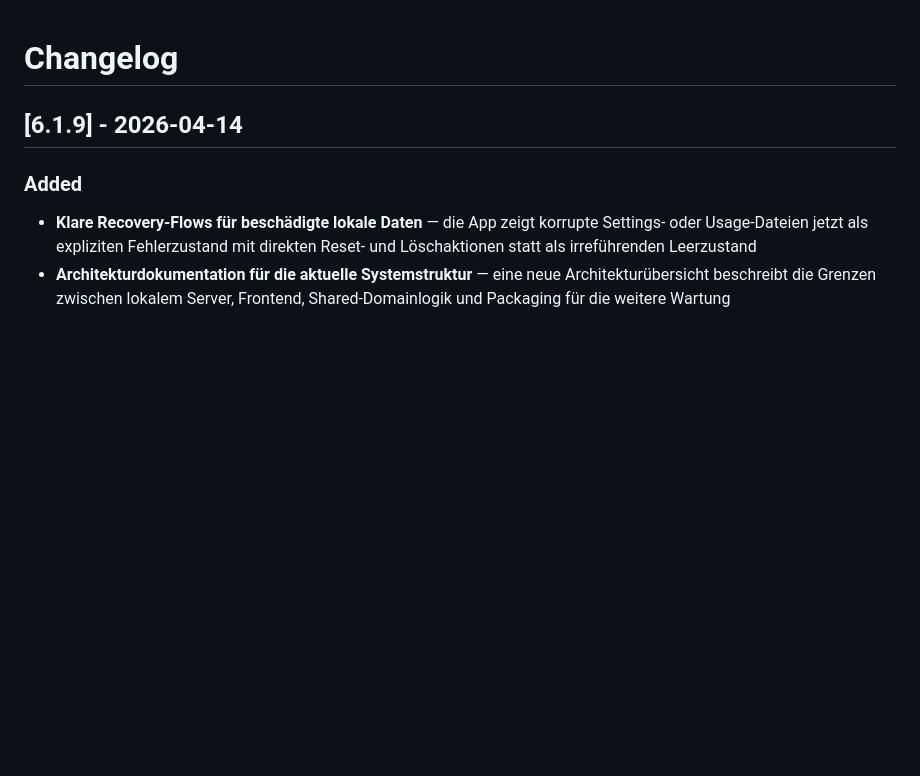
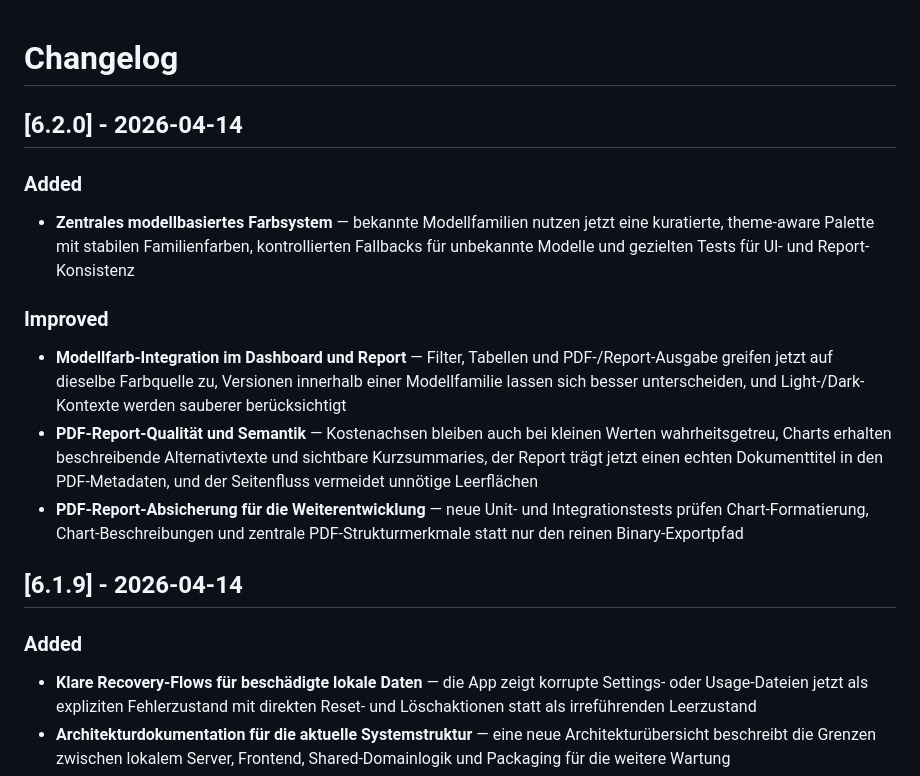
Before and after one commit to roastcodes/ttdash, a Markdown page: CHANGELOG.md, the part around the change. Drawn GitHub-style; blank space fills up the shorter version.

Commit message:
Update changelog for 6.2.0

```diff
--- a/CHANGELOG.md
+++ b/CHANGELOG.md
@@ -1,4 +1,16 @@
 # Changelog
+
+## [6.2.0] - 2026-04-14
+
+### Added
+
+- **Zentrales modellbasiertes Farbsystem** — bekannte Modellfamilien nutzen jetzt eine kuratierte, theme-aware Palette mit stabilen Familienfarben, kontrollierten Fallbacks für unbekannte Modelle und gezielten Tests für UI- und Report-Konsistenz
+
+### Improved
+
+- **Modellfarb-Integration im Dashboard und Report** — Filter, Tabellen und PDF-/Report-Ausgabe greifen jetzt auf dieselbe Farbquelle zu, Versionen innerhalb einer Modellfamilie lassen sich besser unterscheiden, und Light-/Dark-Kontexte werden sauberer berücksichtigt
+- **PDF-Report-Qualität und Semantik** — Kostenachsen bleiben auch bei kleinen Werten wahrheitsgetreu, Charts erhalten beschreibende Alternativtexte und sichtbare Kurzsummaries, der Report trägt jetzt einen echten Dokumenttitel in den PDF-Metadaten, und der Seitenfluss vermeidet unnötige Leerflächen
+- **PDF-Report-Absicherung für die Weiterentwicklung** — neue Unit- und Integrationstests prüfen Chart-Formatierung, Chart-Beschreibungen und zentrale PDF-Strukturmerkmale statt nur den reinen Binary-Exportpfad
 
 ## [6.1.9] - 2026-04-14
 
```
